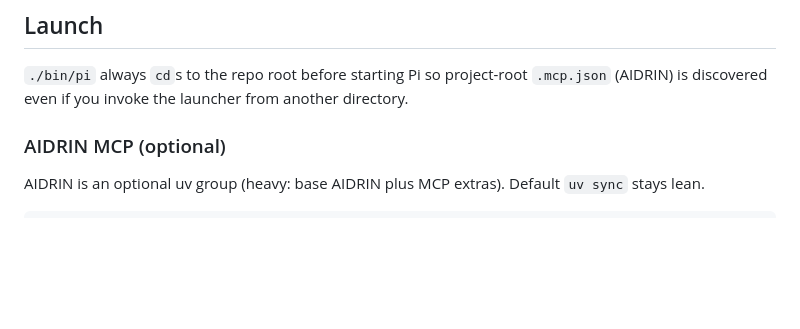
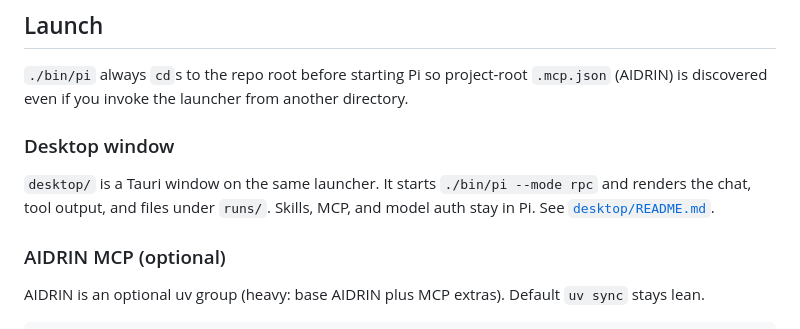
Before and after one commit to earthcube/decoder-pi, a Markdown page: README.md, the part around one of its changes. Drawn GitHub-style; blank space fills up the shorter version.

```diff
--- a/README.md
+++ b/README.md
@@ -12,6 +46,10 @@ and global packages stay in global Pi settings. This repo only adds local skills
 `./bin/pi` always `cd`s to the repo root before starting Pi so project-root
 `.mcp.json` (AIDRIN) is discovered even if you invoke the launcher from another
 directory.
+
+### Desktop window
+
+`desktop/` is a Tauri window on the same launcher. It starts `./bin/pi --mode rpc` and renders the chat, tool output, and files under `runs/`. Skills, MCP, and model auth stay in Pi. See [`desktop/README.md`](desktop/README.md).
 
 ### AIDRIN MCP (optional)
 
```
Also changed, not shown: other parts of README.md (+39 -5 lines).
